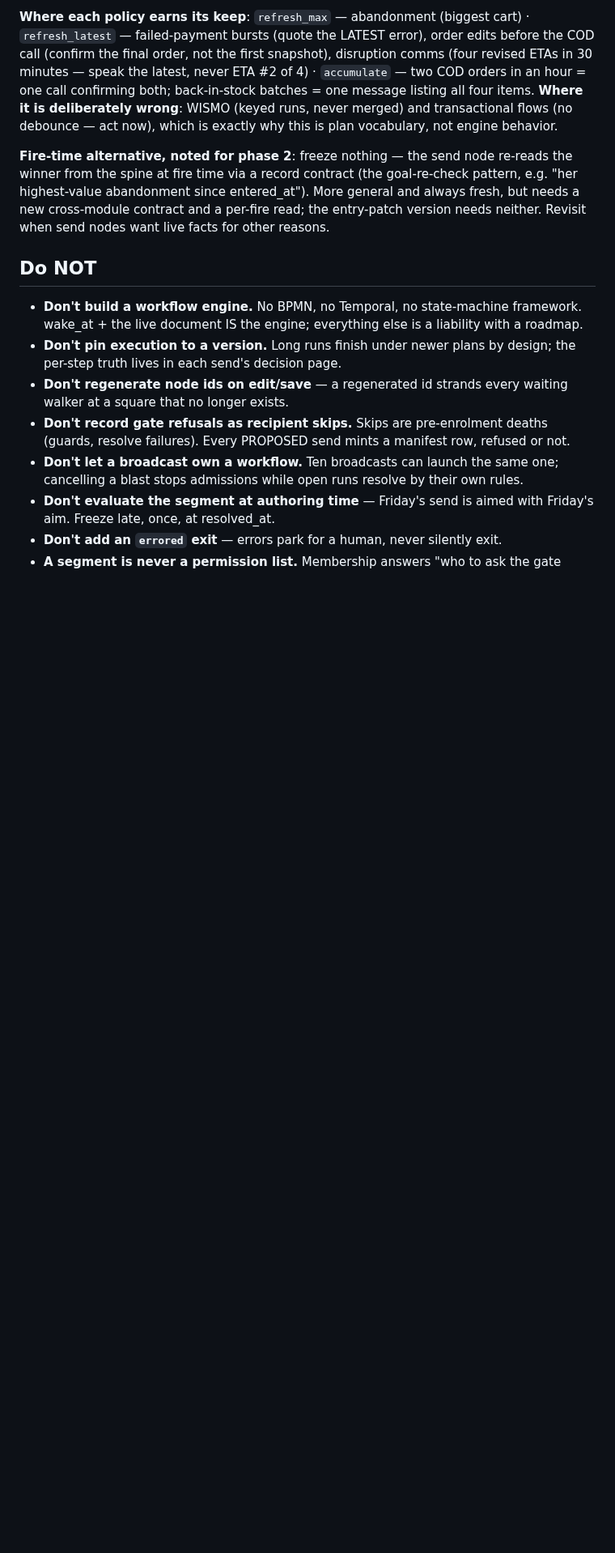
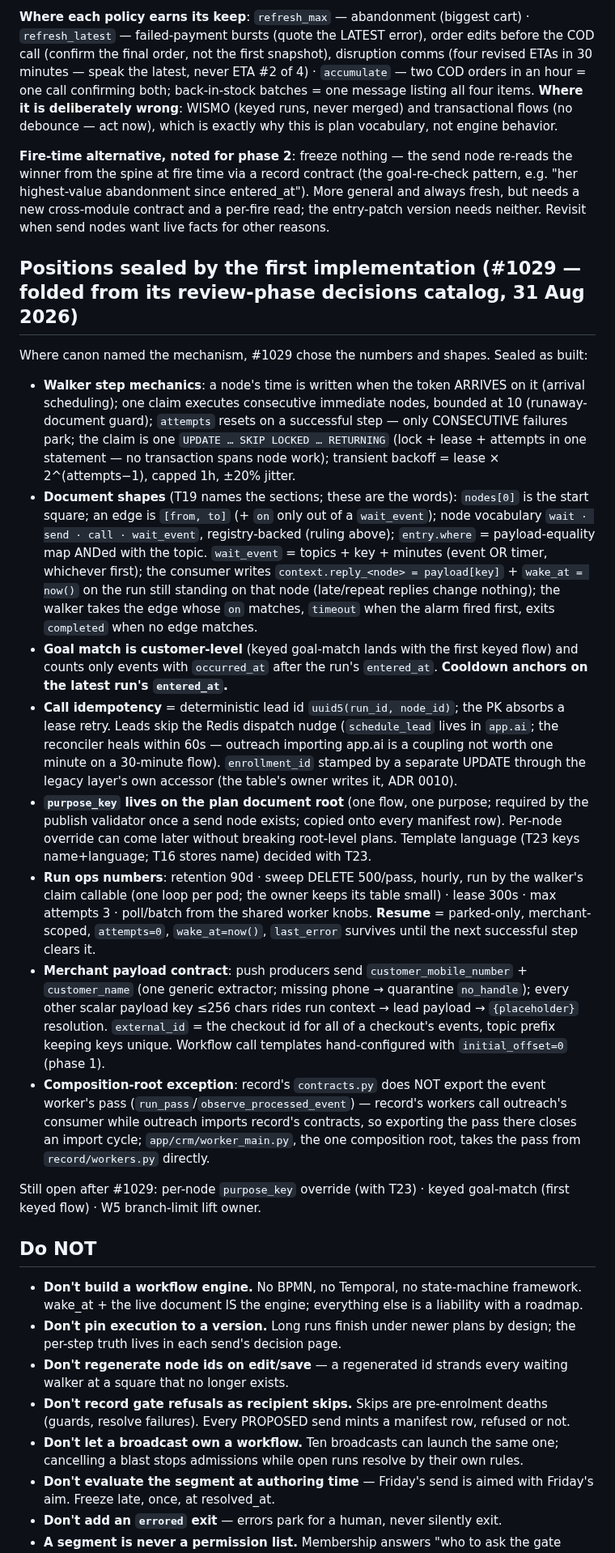
Before and after one commit to swaroopvarma1/buddy-cpaas-docs, a Markdown page: modules/05-outreach.md, the part around the change. Shown at 81% size. Drawn GitHub-style; blank space fills up the shorter version.

Commit message:
Fold #1029's decisions catalog into modules/05-outreach (items 3-15 sealed as built; open items named)
Co-Authored-By: Claude Fable 5 <noreply@anthropic.com>

```diff
--- a/modules/05-outreach.md
+++ b/modules/05-outreach.md
@@ -87,6 +87,58 @@ always fresh, but needs a new cross-module contract and a per-fire read; the
 entry-patch version needs neither. Revisit when send nodes want live facts for other
 reasons.
 
+## Positions sealed by the first implementation (#1029 — folded from its review-phase decisions catalog, 31 Aug 2026)
+
+Where canon named the mechanism, #1029 chose the numbers and shapes. Sealed as built:
+
+- **Walker step mechanics**: a node's time is written when the token ARRIVES on it
+  (arrival scheduling); one claim executes consecutive immediate nodes, bounded at 10
+  (runaway-document guard); `attempts` resets on a successful step — only CONSECUTIVE
+  failures park; the claim is one `UPDATE … SKIP LOCKED … RETURNING` (lock + lease +
+  attempts in one statement — no transaction spans node work); transient backoff =
+  lease × 2^(attempts−1), capped 1h, ±20% jitter.
+- **Document shapes** (T19 names the sections; these are the words): `nodes[0]` is the
+  start square; an edge is `[from, to]` (+ `on` only out of a `wait_event`); node
+  vocabulary `wait · send · call · wait_event`, registry-backed (ruling above);
+  `entry.where` = payload-equality map ANDed with the topic. `wait_event` = topics +
+  key + minutes (event OR timer, whichever first); the consumer writes
+  `context.reply_<node> = payload[key]` + `wake_at = now()` on the run still standing
+  on that node (late/repeat replies change nothing); the walker takes the edge whose
+  `on` matches, `timeout` when the alarm fired first, exits `completed` when no edge
+  matches.
+- **Goal match is customer-level** (keyed goal-match lands with the first keyed flow)
+  and counts only events with `occurred_at` after the run's `entered_at`. **Cooldown
+  anchors on the latest run's `entered_at`.**
+- **Call idempotency** = deterministic lead id `uuid5(run_id, node_id)`; the PK absorbs
+  a lease retry. Leads skip the Redis dispatch nudge (`schedule_lead` lives in
+  `app.ai`; the reconciler heals within 60s — outreach importing app.ai is a coupling
+  not worth one minute on a 30-minute flow). `enrollment_id` stamped by a separate
+  UPDATE through the legacy layer's own accessor (the table's owner writes it,
+  ADR 0010).
+- **`purpose_key` lives on the plan document root** (one flow, one purpose; required by
+  the publish validator once a send node exists; copied onto every manifest row).
+  Per-node override can come later without breaking root-level plans. Template
+  language (T23 keys name+language; T16 stores name) decided with T23.
+- **Run ops numbers**: retention 90d · sweep DELETE 500/pass, hourly, run by the
+  walker's claim callable (one loop per pod; the owner keeps its table small) · lease
+  300s · max attempts 3 · poll/batch from the shared worker knobs. **Resume** =
+  parked-only, merchant-scoped, `attempts=0`, `wake_at=now()`, `last_error` survives
+  until the next successful step clears it.
+- **Merchant payload contract**: push producers send `customer_mobile_number` +
+  `customer_name` (one generic extractor; missing phone → quarantine `no_handle`);
+  every other scalar payload key ≤256 chars rides run context → lead payload →
+  `{placeholder}` resolution. `external_id` = the checkout id for all of a checkout's
+  events, topic prefix keeping keys unique. Workflow call templates hand-configured
+  with `initial_offset=0` (phase 1).
+- **Composition-root exception**: record's `contracts.py` does NOT export the event
+  worker's pass (`run_pass`/`observe_processed_event`) — record's workers call
+  outreach's consumer while outreach imports record's contracts, so exporting the pass
+  there closes an import cycle; `app/crm/worker_main.py`, the one composition root,
+  takes the pass from `record/workers.py` directly.
+
+Still open after #1029: per-node `purpose_key` override (with T23) · keyed goal-match
+(first keyed flow) · W5 branch-limit lift owner.
+
 ## Do NOT
 
 - **Don't build a workflow engine.** No BPMN, no Temporal, no state-machine framework.
```
